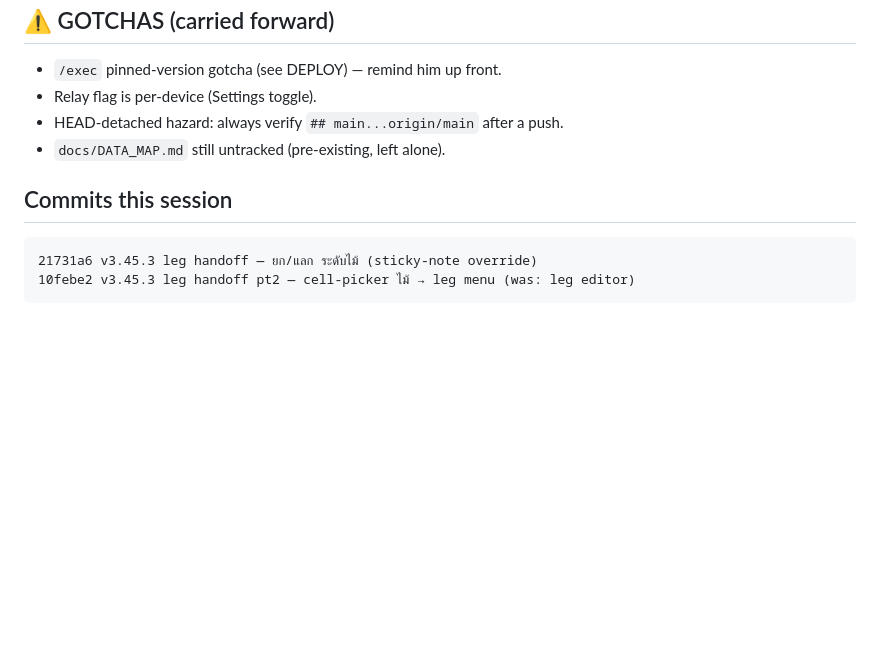
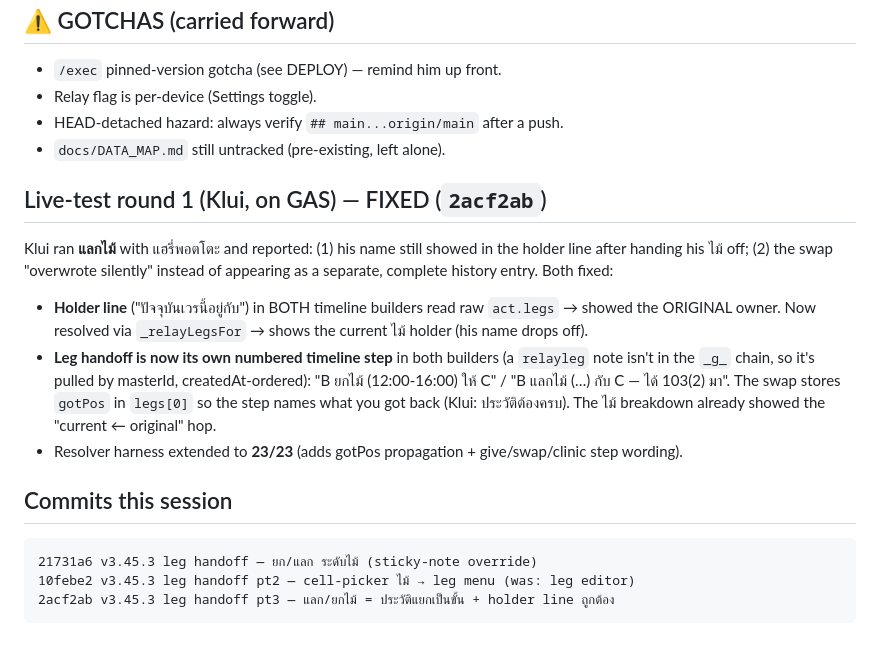
Before and after one commit to klui2543/siriraj-rx-shift, a Markdown page: HANDOFF_v3.45.3_leg_handoff_2026-07-12.md, the part around the change. Rendered like a GitHub page; blank space fills up the shorter version.

Commit message:
docs: HANDOFF — live-test round 1 fix (holder line + leg-handoff timeline step)
Co-Authored-By: Claude Opus 4.8 <noreply@anthropic.com>

````diff
--- a/HANDOFF_v3.45.3_leg_handoff_2026-07-12.md
+++ b/HANDOFF_v3.45.3_leg_handoff_2026-07-12.md
@@ -117,8 +117,21 @@ wrap-safe, ellipsizing header (designed to avoid the 375px h-scroll class of bug
 - HEAD-detached hazard: always verify `## main...origin/main` after a push.
 - `docs/DATA_MAP.md` still untracked (pre-existing, left alone).
 
+## Live-test round 1 (Klui, on GAS) — FIXED (`2acf2ab`)
+Klui ran **แลกไม้** with แฮรี่พอตโตะ and reported: (1) his name still showed in the holder line
+after handing his ไม้ off; (2) the swap "overwrote silently" instead of appearing as a separate,
+complete history entry. Both fixed:
+- **Holder line** ("ปัจจุบันเวรนี้อยู่กับ") in BOTH timeline builders read raw `act.legs` → showed the
+  ORIGINAL owner. Now resolved via `_relayLegsFor` → shows the current ไม้ holder (his name drops off).
+- **Leg handoff is now its own numbered timeline step** in both builders (a `relayleg` note isn't in
+  the `_g_` chain, so it's pulled by masterId, createdAt-ordered): "B ยกไม้ (12:00-16:00) ให้ C" /
+  "B แลกไม้ (…) กับ C — ได้ 103(2) มา". The swap stores `gotPos` in `legs[0]` so the step names what
+  you got back (Klui: ประวัติต้องครบ). The ไม้ breakdown already showed the "current ← original" hop.
+- Resolver harness extended to **23/23** (adds gotPos propagation + give/swap/clinic step wording).
+
 ## Commits this session
 ```
 21731a6 v3.45.3 leg handoff — ยก/แลก ระดับไม้ (sticky-note override)
 10febe2 v3.45.3 leg handoff pt2 — cell-picker ไม้ → leg menu (was: leg editor)
+2acf2ab v3.45.3 leg handoff pt3 — แลก/ยกไม้ = ประวัติแยกเป็นขั้น + holder line ถูกต้อง
 ```
````
